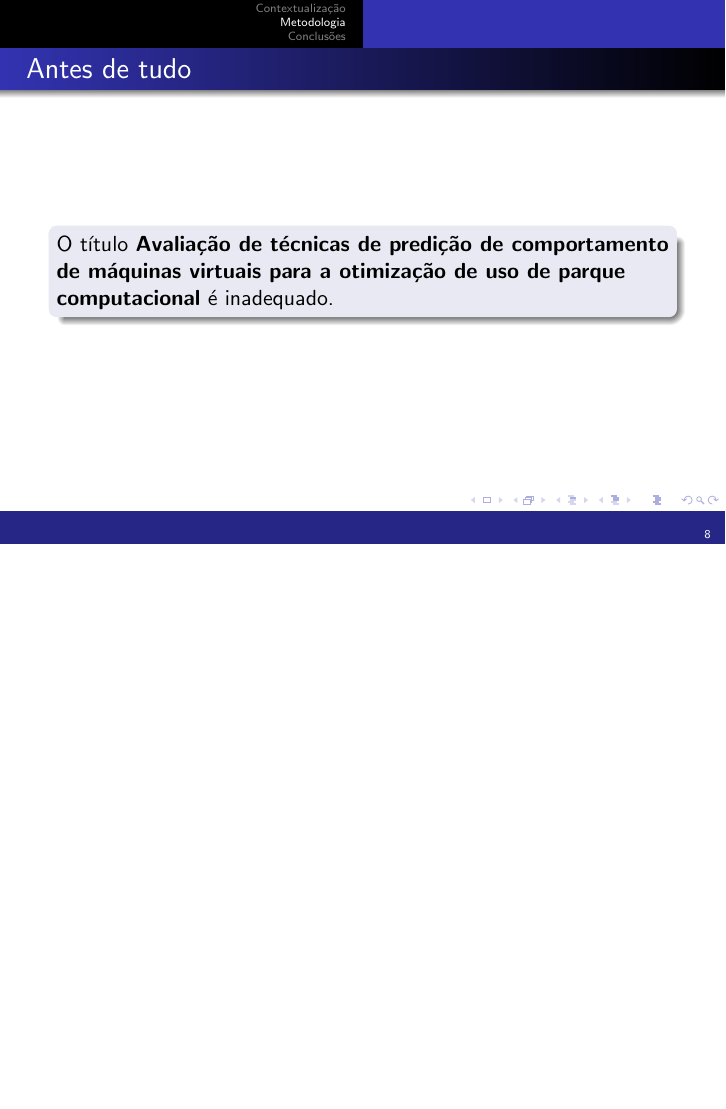
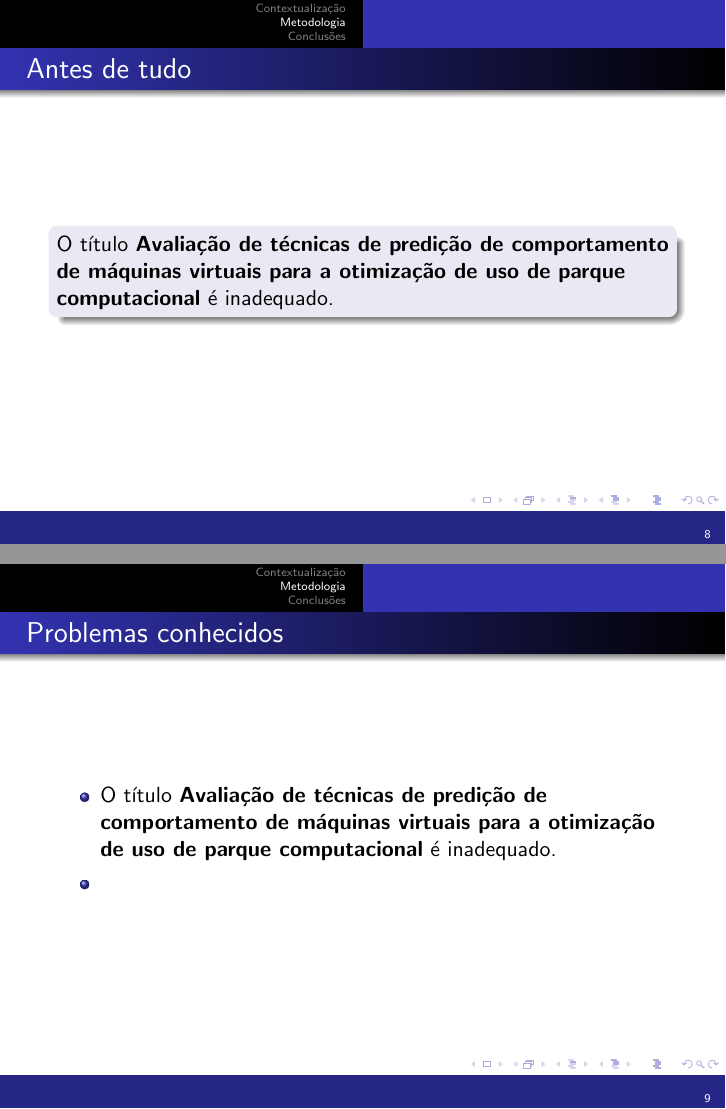
Before and after one commit to bhdn/tcc3-reimported, LaTeX slides (apresentacao.tex): page 8 of 11 before the commit and pages 8 and 9 of 12 after it, the two joined at a grey line, the shorter picture padded with empty space. Compiled offline with pdfLaTeX; a missing bibliography style is replaced by a similar one.

Commit message:
Um pouco mais

```diff
--- a/apresentacao.tex
+++ b/apresentacao.tex
@@ -96,6 +96,15 @@ neste ambiente.\cite{goldberg1974survey}
 O título \textbf{Avaliação de técnicas de predição de comportamento de máquinas
 virtuais para a otimização de uso de parque computacional} é inadequado.
 \end{block}
+\end{frame}
+
+\begin{frame}{Problemas conhecidos}
+\begin{itemize}
+  \item O título \textbf{Avaliação de técnicas de predição de comportamento
+        de máquinas virtuais para a otimização de uso de parque computacional} é
+        inadequado.
+  \item
+\end{itemize}
 \end{frame}
 
 \section{Conclusões}
```
Also changed, not shown: apresentacao.tex (26 more changed lines).
